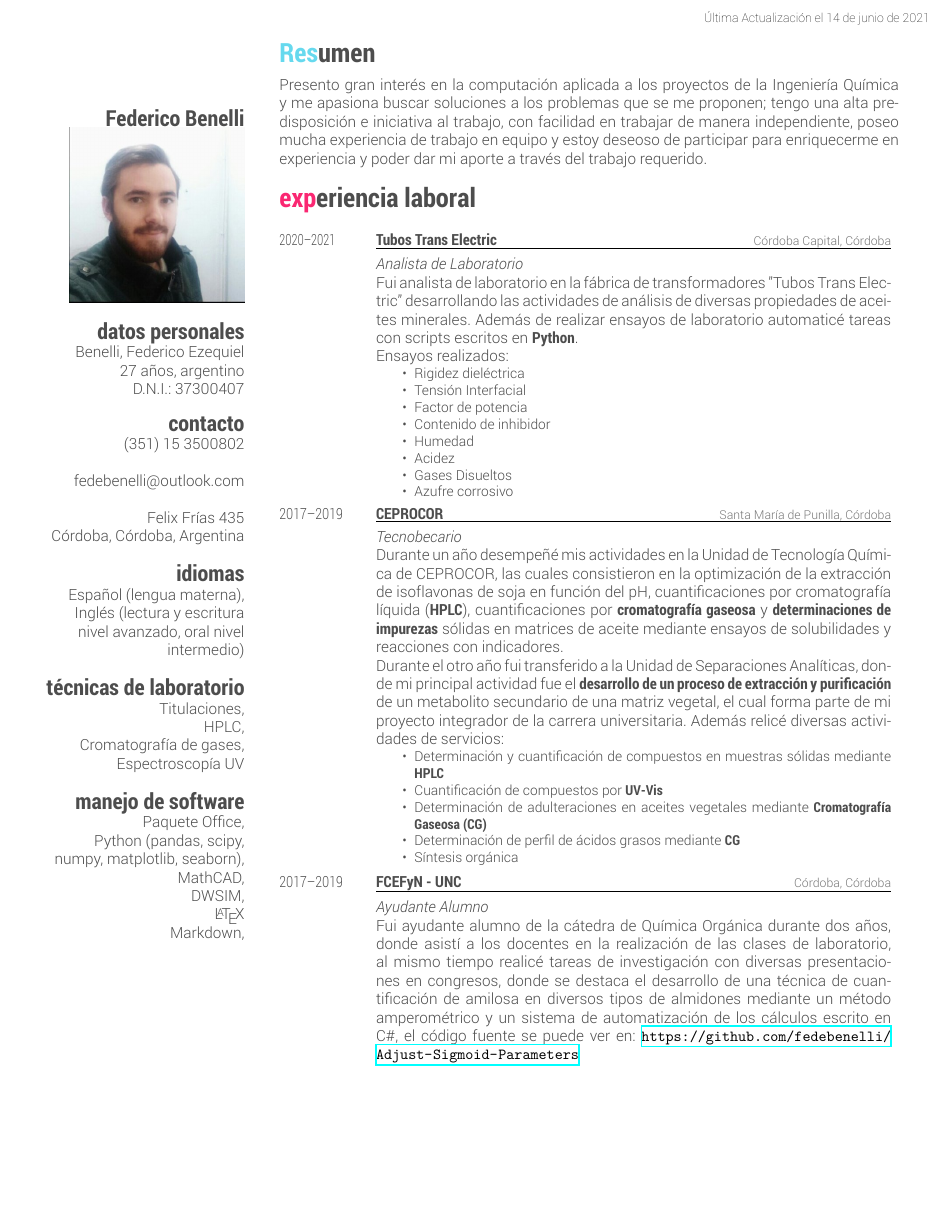
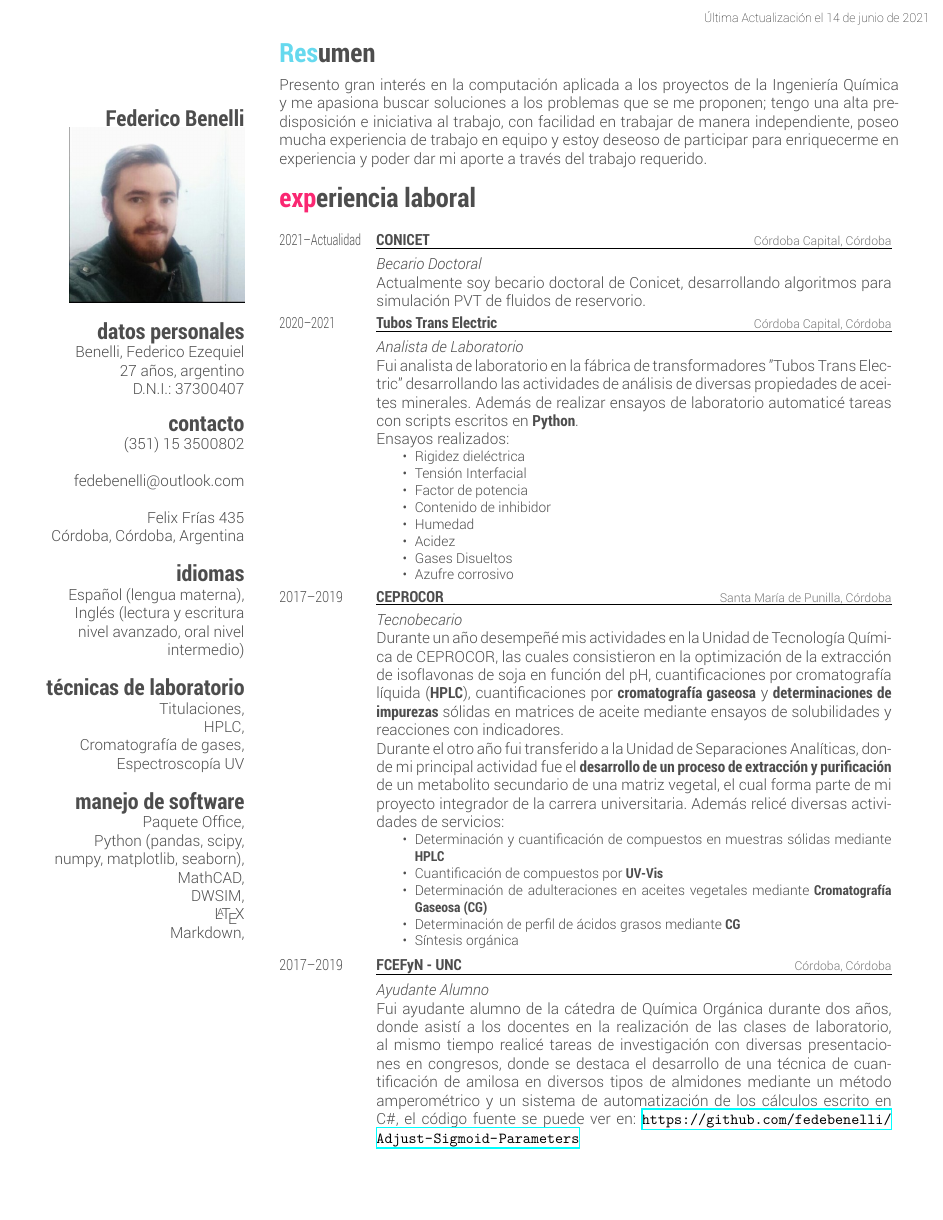
Before and after one commit to fedebenelli/cv, a LaTeX CV (main.tex): page 1 of 3. Compiled offline with XeLaTeX.

Commit message:
aptualizado rapido

```diff
--- a/main.tex
+++ b/main.tex
@@ -65,6 +65,14 @@ Presento gran interés en la computación aplicada a los proyectos de la Ingenie
 \section{experiencia laboral}
 \begin{entrylist}
 %------------------------------------------------
+\entry
+  {\scalebox{.7}[1.0]{2021--Actualidad}}
+  {CONICET}
+  {Córdoba Capital, Córdoba}
+  {\jobtitle{Becario Doctoral}\\
+	  Actualmente soy becario doctoral de Conicet, desarrollando algoritmos para simulación PVT de fluidos de reservorio.
+  }
+
 \entry
   {\scalebox{.7}[1.0]{2020--2021}}
   {Tubos Trans Electric}
```
Also changed, not shown: main.pdf, 2 other files.
